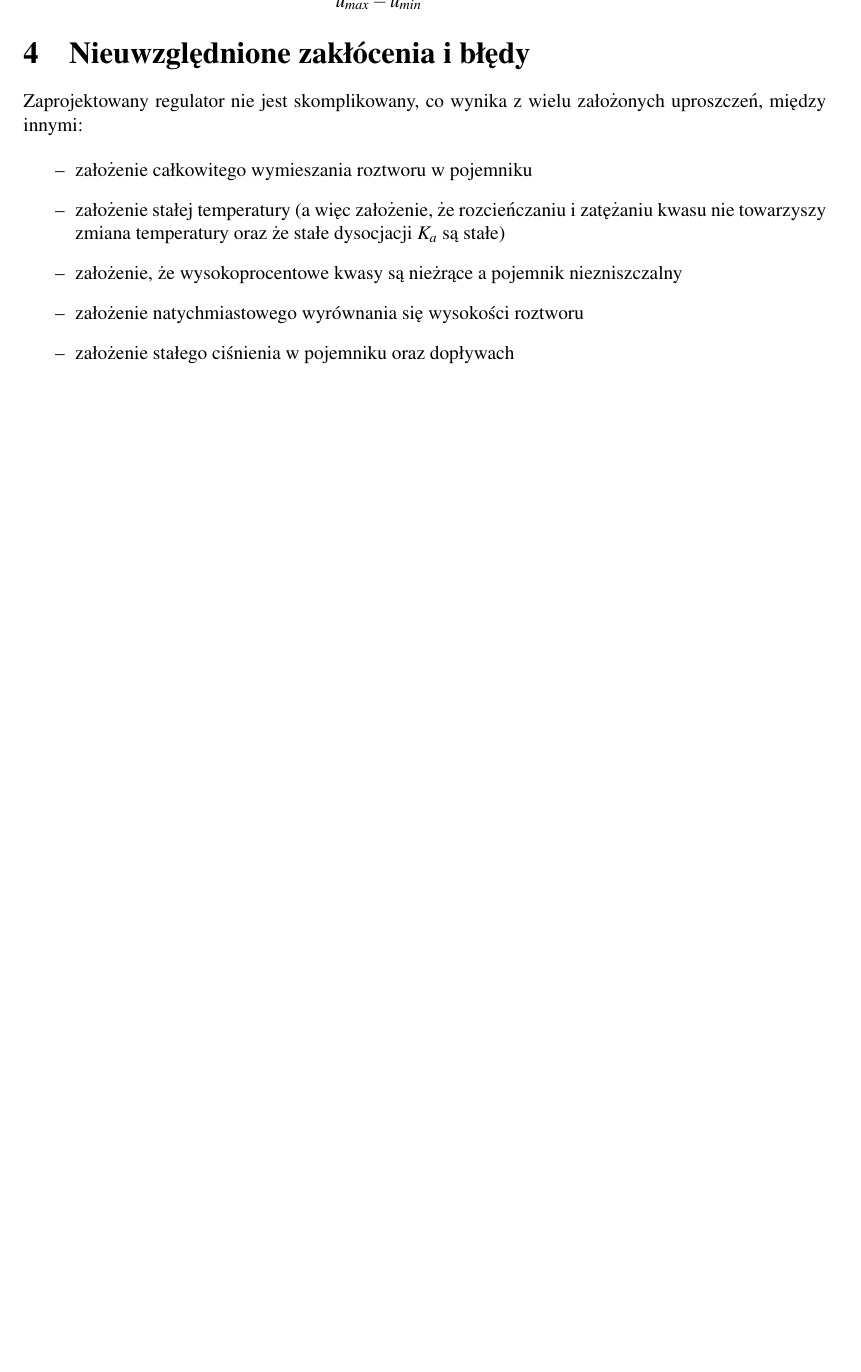
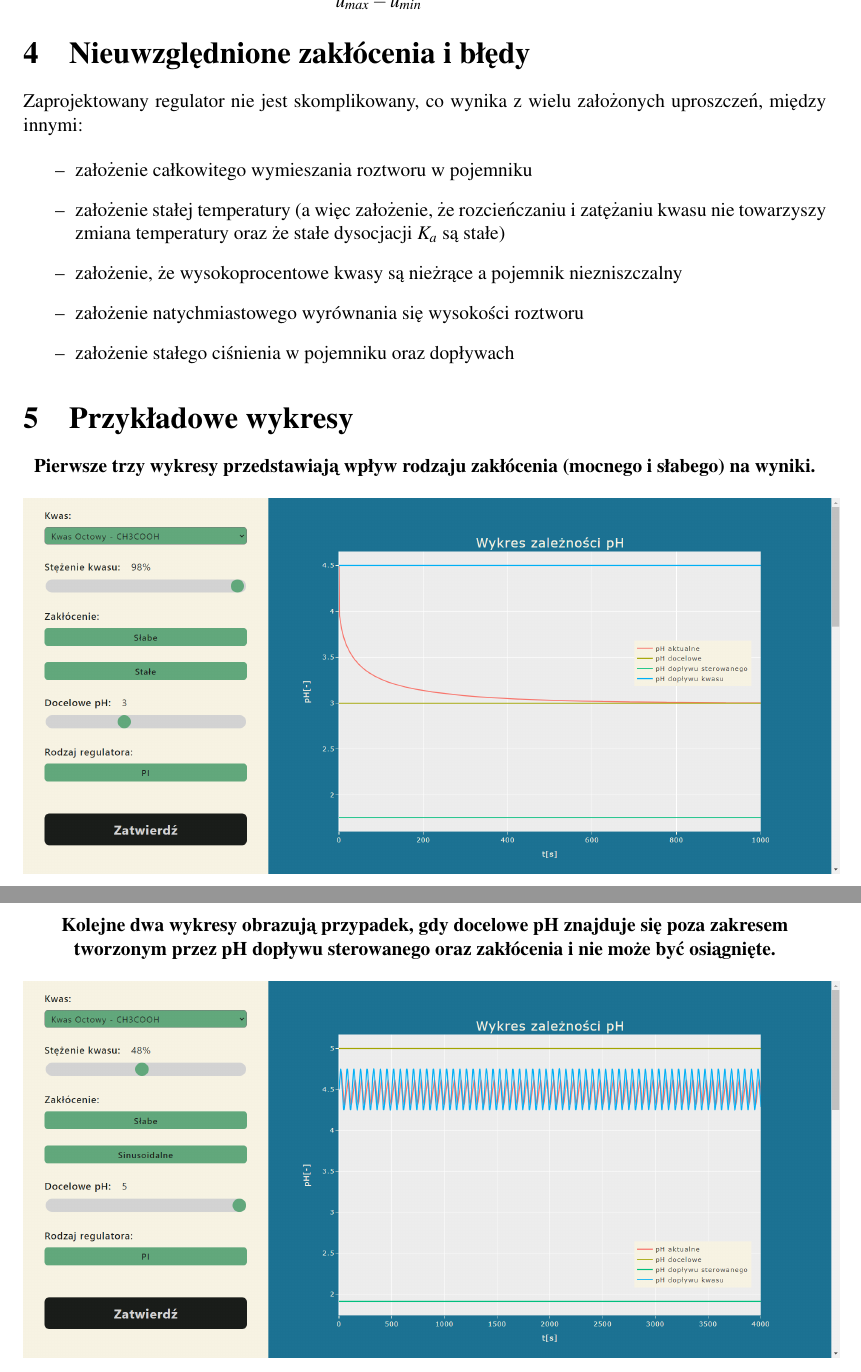
Before and after one commit to zielonyogor/pH-Control-Simulator-Web-App, a LaTeX document (documentation/Sprawozdanie.tex): part of page 6 of 6 before the commit and two parts of pages 6 and 8 of 10 after it, the two joined at a grey line, cut so that both start at the same text, the shorter picture padded with empty space. The pictures show the PDF file documentation/Sprawozdanie.pdf that the author committed with the source.

Commit message:
Finalized PDF

```diff
--- a/documentation/Sprawozdanie.tex
+++ b/documentation/Sprawozdanie.tex
@@ -258,3 +258,21 @@
 		\item [--] założenie natychmiastowego wyrównania się wysokości roztworu
 		\item [--] założenie stałego ciśnienia w pojemniku oraz dopływach
 	\end{enumerate}
+
+	\section{Przykładowe wykresy}
+
+	\begin{center}
+		\textbf{Pierwsze trzy wykresy przedstawiają wpływ rodzaju zakłócenia (mocnego i słabego) na wyniki.}\\
+		\hspace{0em}\\
+		\includegraphics[scale=0.4]{octowy_98_3}\\
+		\includegraphics[scale=0.4]{octowy_50_2_3_losowe}\\
+		\hspace{0em}\\
+		\includegraphics[scale=0.4]{octowy_50_1_75}
+	\end{center}
+	\newpage
+	\begin{center}
+		\textbf{Kolejne dwa wykresy obrazują przypadek, gdy docelowe pH znajduje się poza zakresem tworzonym przez pH dopływu sterowanego oraz zakłócenia i nie może być osiągnięte.}\\
+		\hspace{0em}\\
+		\includegraphics[scale=0.4]{octowy_48_5}\\
+		\hspace{0em}\\
+		\includegraphics[scale=0.4]{octowy_5_2_64}
```
Also changed, not shown: documentation/Sprawozdanie.pdf, documentation/images/bromowodorowy_69_0_94.png (added), documentation/images/fosforowy.png (added), documentation/images/mlekowy_88_2_69.png (added), documentation/images/octowy_48_3_6_pid.png (added), documentation/images/octowy_48_5.png (added), documentation/images/octowy_50_1_75.png (added), documentation/images/octowy_50_2_3_losowe.png (added), documentation/images/octowy_5_2_64.png (added), documentation/images/octowy_98_3.png (added), documentation/Sprawozdanie.tex (16 more changed lines).
